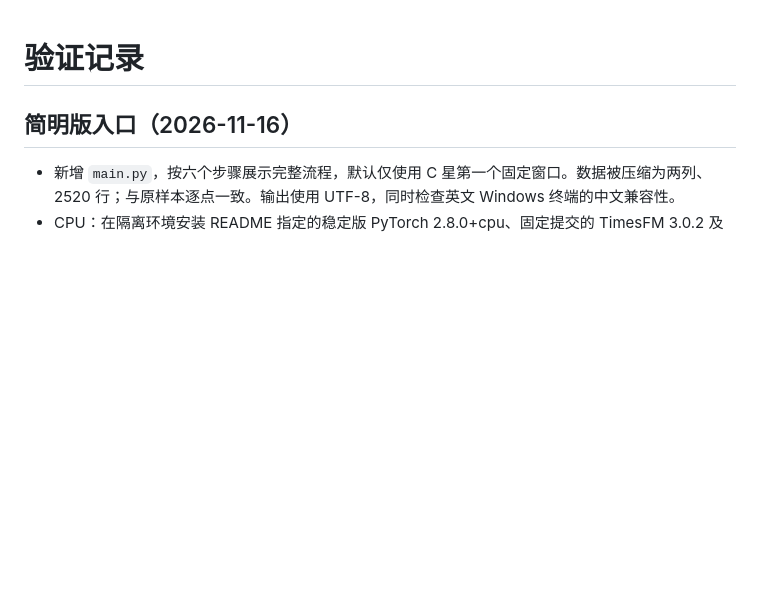
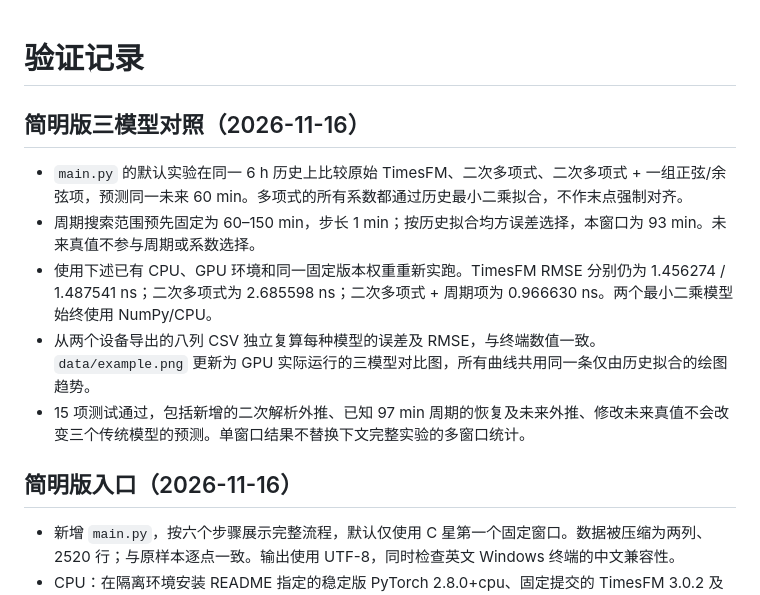
Before and after one commit to Xsleet/gracefo-clock-prediction, a Markdown page: advanced/reference/VALIDATION.md, the part around the change. Rendered like a GitHub page; blank space fills up the shorter version.

```diff
--- a/advanced/reference/VALIDATION.md
+++ b/advanced/reference/VALIDATION.md
@@ -1,4 +1,12 @@
 # 验证记录
+
+## 简明版三模型对照（2026-11-16）
+
+- `main.py` 的默认实验在同一 6 h 历史上比较原始 TimesFM、二次多项式、二次多项式 + 一组正弦/余弦项，预测同一未来 60 min。多项式的所有系数都通过历史最小二乘拟合，不作末点强制对齐。
+- 周期搜索范围预先固定为 60–150 min，步长 1 min；按历史拟合均方误差选择，本窗口为 93 min。未来真值不参与周期或系数选择。
+- 使用下述已有 CPU、GPU 环境和同一固定版本权重重新实跑。TimesFM RMSE 分别仍为 1.456274 / 1.487541 ns；二次多项式为 2.685598 ns；二次多项式 + 周期项为 0.966630 ns。两个最小二乘模型始终使用 NumPy/CPU。
+- 从两个设备导出的八列 CSV 独立复算每种模型的误差及 RMSE，与终端数值一致。`data/example.png` 更新为 GPU 实际运行的三模型对比图，所有曲线共用同一条仅由历史拟合的绘图趋势。
+- 15 项测试通过，包括新增的二次解析外推、已知 97 min 周期的恢复及未来外推、修改未来真值不会改变三个传统模型的预测。单窗口结果不替换下文完整实验的多窗口统计。
 
 ## 简明版入口（2026-11-16）
 
```
Also changed, not shown: README.md (+26 -6 lines), data/README.md (+1 -1 lines), data/example.png, 2 other files.
